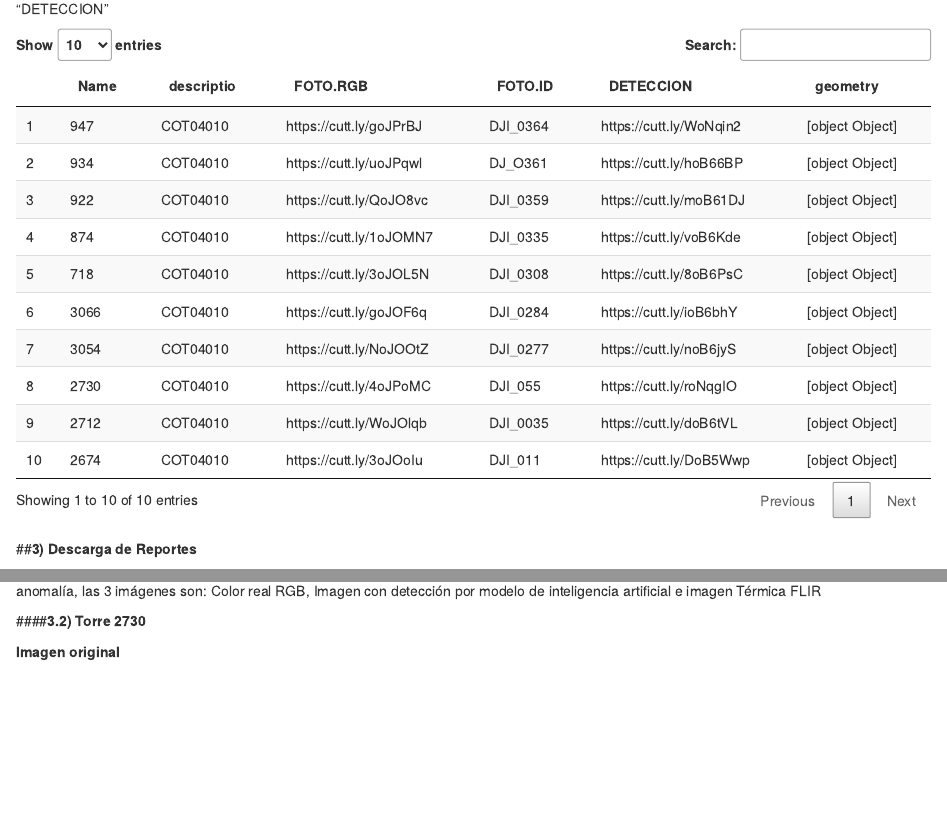
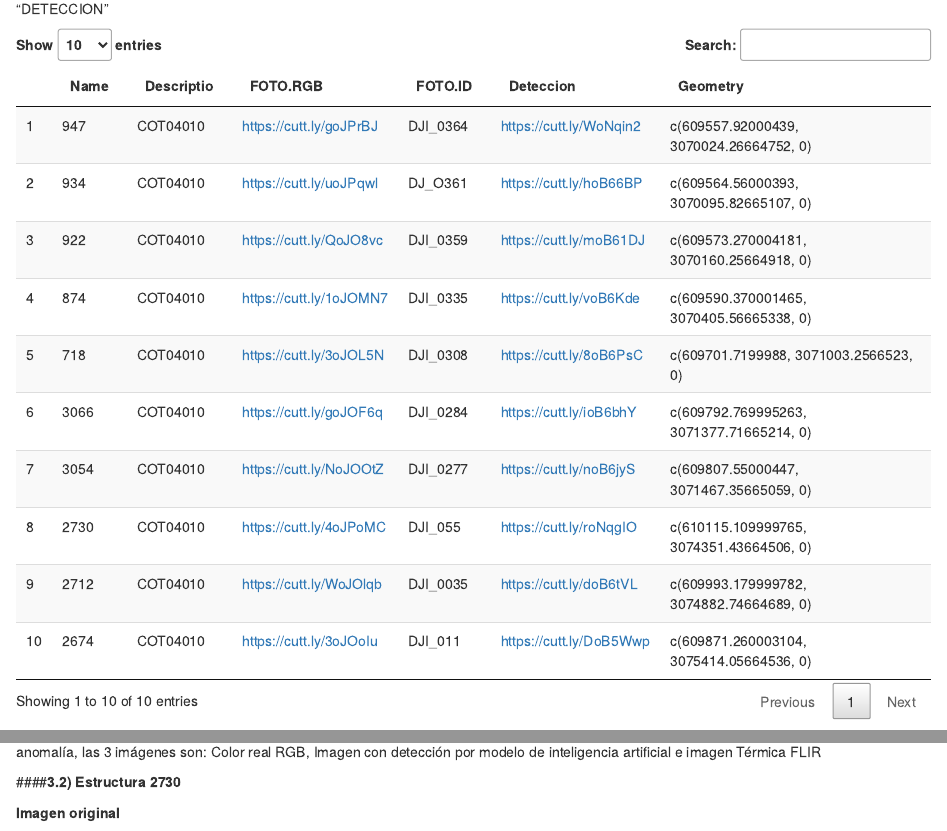
Before and after one commit to MADSNLAB/MADSNLAB.github.io, an R Markdown document (index.Rmd): the page in a window 1100 px wide, from 710 px down, and a second part further down, joined at a grey line. Rendered offline with R 4.5, knitr and Pandoc, with nearby package versions; drawn as R Markdown's standard HTML page in place of the format the file asks for; some code elsewhere in the file could not run offline.

Commit message:
hiperviculos

````diff
--- a/index.Rmd
+++ b/index.Rmd
@@ -91,7 +91,20 @@ En esta tabla se muestra la liga a seguir de la imagen color real en: FOTO.RGB y
 
 ```{r tabla, echo=FALSE}
 
-datatable(Anomalias)
+
+Name = Anomalias$Name
+Descriptio = Anomalias$descriptio
+FOTO.RGB = paste0("<a href='",Anomalias$FOTO.RGB,"'>",Anomalias$FOTO.RGB,"</a>")
+FOTO.ID = Anomalias$FOTO.ID
+Deteccion = paste0("<a href='",Anomalias$DETECCION,"'>",Anomalias$DETECCION,"</a>")
+Geometry =paste0(Anomalias$geometry)
+
+anomalias_dt = data.frame(Name, Descriptio, FOTO.RGB, FOTO.ID, Deteccion, Geometry)
+
+datatable(anomalias_dt, escape=FALSE)
+
+
+
 ```
 
 
@@ -107,7 +120,7 @@ xfun::embed_file("Reporte estructura 2730.pdf")
 Aqui se muestra un ejemplo de 3 imágenes de la estructura 2730 en la cual se detectó una anomalía, las 3 imágenes son: Color real RGB, Imagen con detección por modelo de inteligencia artificial e imagen Térmica FLIR
 
 
-####**3.2) Torre 2730**
+####**3.2) Estructura 2730**
 
 **Imagen original**
 
````
Also changed, not shown: .RData, 1 other file.
